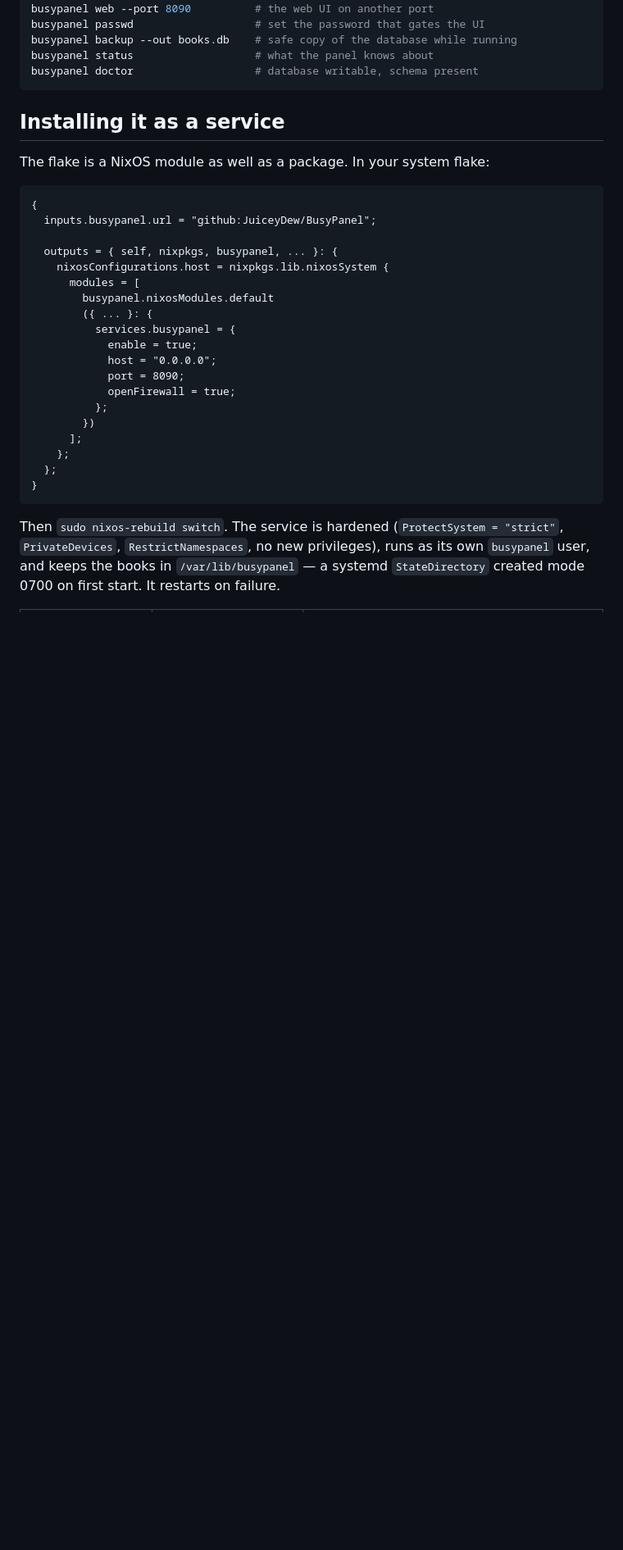
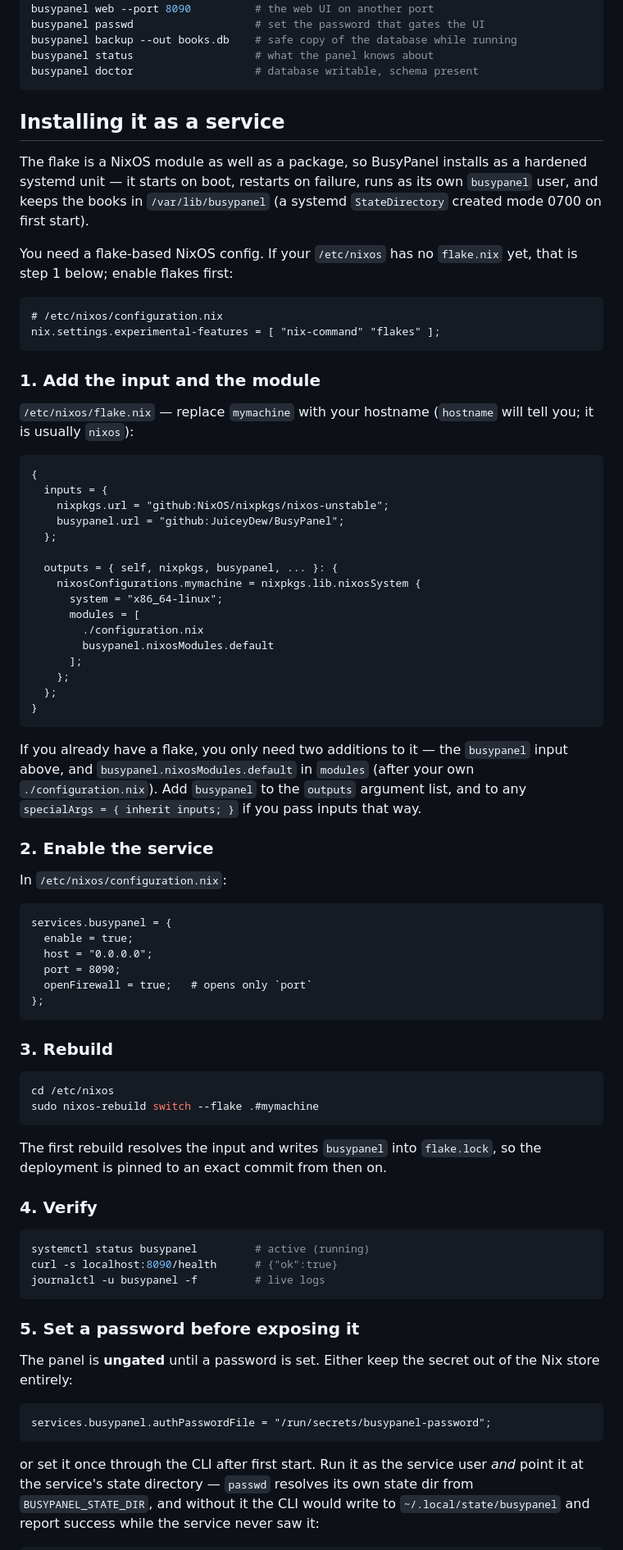
Before and after one commit to JuiceyDew/BusyPanel, a Markdown page: README.md, the part around one of its changes. Shown at 82% size. Rendered like a GitHub page; blank space fills up the shorter version.

Commit message:
docs: step-by-step service install with flakes, GitHub publish workflow, correct passwd state-dir caveat

````diff
--- a/README.md
+++ b/README.md
@@ -42,31 +42,90 @@ busypanel doctor                   # database writable, schema present
 
 ## Installing it as a service
 
-The flake is a NixOS module as well as a package. In your system flake:
+The flake is a NixOS module as well as a package, so BusyPanel installs as a
+hardened systemd unit — it starts on boot, restarts on failure, runs as its own
+`busypanel` user, and keeps the books in `/var/lib/busypanel` (a systemd
+`StateDirectory` created mode 0700 on first start).
+
+You need a flake-based NixOS config. If your `/etc/nixos` has no `flake.nix` yet,
+that is step 1 below; enable flakes first:
+
+```nix
+# /etc/nixos/configuration.nix
+nix.settings.experimental-features = [ "nix-command" "flakes" ];
+```
+
+### 1. Add the input and the module
+
+`/etc/nixos/flake.nix` — replace `mymachine` with your hostname (`hostname` will
+tell you; it is usually `nixos`):
 
 ```nix
 {
-  inputs.busypanel.url = "github:JuiceyDew/BusyPanel";
+  inputs = {
+    nixpkgs.url = "github:NixOS/nixpkgs/nixos-unstable";
+    busypanel.url = "github:JuiceyDew/BusyPanel";
+  };
 
   outputs = { self, nixpkgs, busypanel, ... }: {
-    nixosConfigurations.host = nixpkgs.lib.nixosSystem {
+    nixosConfigurations.mymachine = nixpkgs.lib.nixosSystem {
+      system = "x86_64-linux";
       modules = [
+        ./configuration.nix
         busypanel.nixosModules.default
-        ({ ... }: {
-          services.busypanel = {
-            enable = true;
-            host = "0.0.0.0";
-            port = 8090;
-            openFirewall = true;
-          };
-        })
       ];
     };
   };
 }
 ```
 
-Then `sudo nixos-rebuild switch`. The service is hardened (`ProtectSystem = "strict"`,
-`PrivateDevices`, `RestrictNamespaces`, no new privileges), runs as its own
-`busypanel` user, and keeps the books in `/var/lib/busypanel` — a systemd
-`StateDirectory` created mode 0700 on first start. It restarts on failure.
+If you already have a flake, you only need two additions to it — the `busypanel`
+input above, and `busypanel.nixosModules.default` in `modules` (after your own
+`./configuration.nix`). Add `busypanel` to the `outputs` argument list, and to any
+`specialArgs = { inherit inputs; }` if you pass inputs that way.
+
+### 2. Enable the service
+
+In `/etc/nixos/configuration.nix`:
+
+```nix
+services.busypanel = {
+  enable = true;
+  host = "0.0.0.0";
+  port = 8090;
+  openFirewall = true;   # opens only `port`
+};
+```
+
+### 3. Rebuild
+
+```bash
+cd /etc/nixos
+sudo nixos-rebuild switch --flake .#mymachine
+```
+
+The first rebuild resolves the input and writes `busypanel` into `flake.lock`, so
+the deployment is pinned to an exact commit from then on.
+
+### 4. Verify
+
+```bash
+systemctl status busypanel         # active (running)
+curl -s localhost:8090/health      # {"ok":true}
+journalctl -u busypanel -f         # live logs
+```
+
+### 5. Set a password before exposing it
+
+The panel is **ungated** until a password is set. Either keep the secret out of the
+Nix store entirely:
+
+```nix
+services.busypanel.authPasswordFile = "/run/secrets/busypanel-password";
+```
+
+or set it once through the CLI after first start. Run it as the service user *and*
+point it at the service's state directory — `passwd` resolves its own state dir
+from `BUSYPANEL_STATE_DIR`, and without it the CLI would write to
+`~/.local/state/busypanel` and report success while the service never saw it:
+
````
Also changed, not shown: other parts of README.md (+81 -9 lines).
